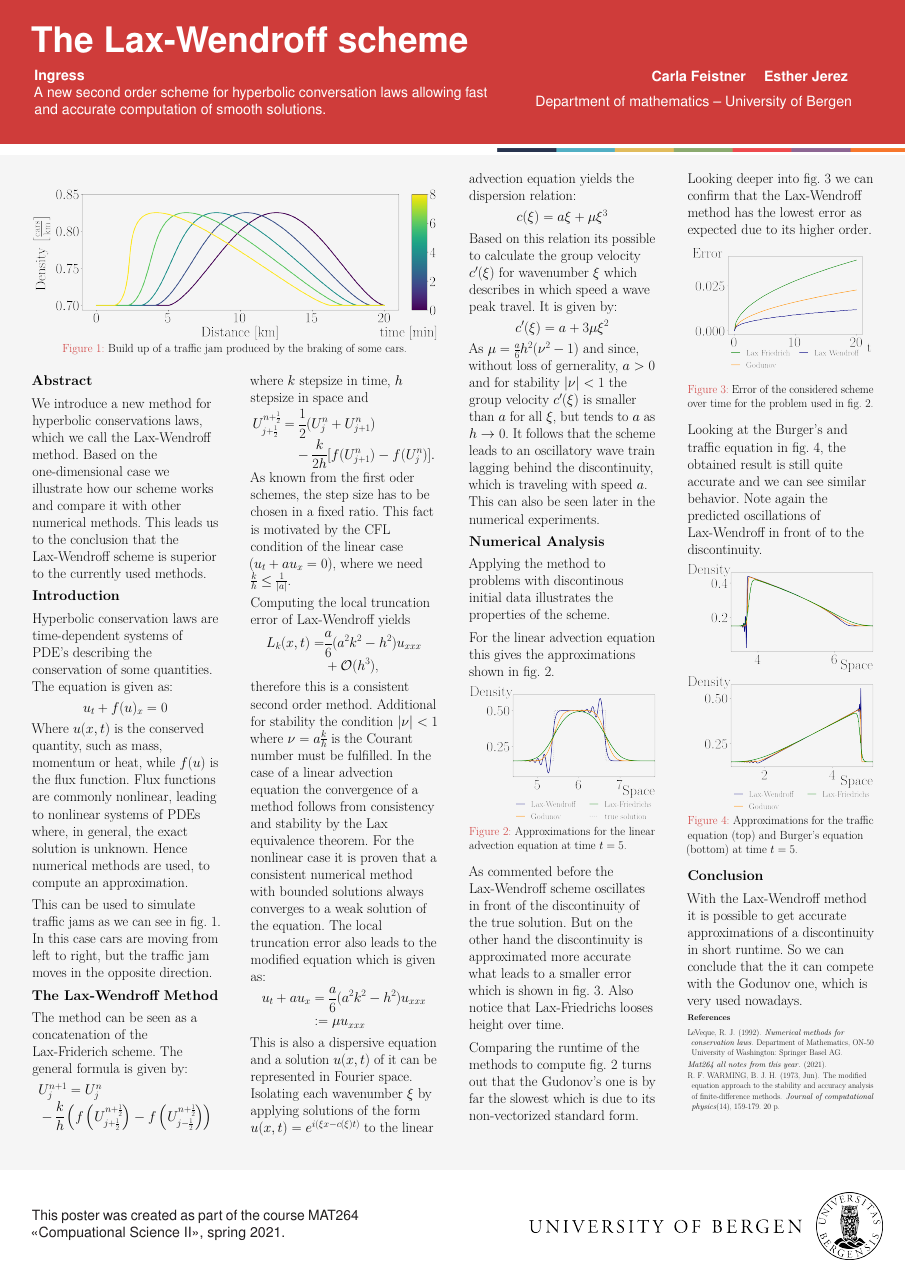
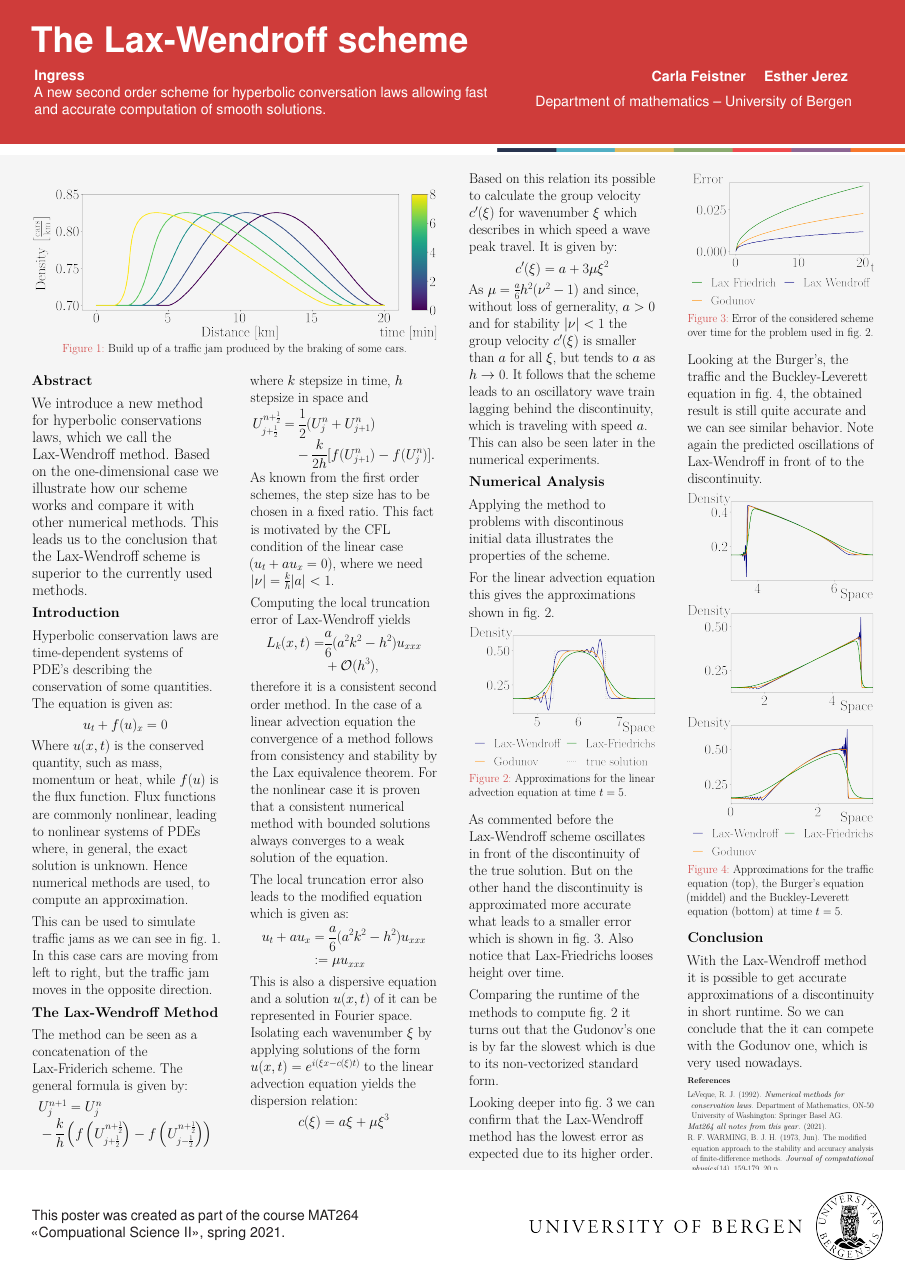
Before and after one commit to ejerezl/MAT264_p2, a LaTeX poster (Poster-Latex/portrait.tex): the whole page. Compiled offline with pdfLaTeX.

Commit message:
some more changes in the poster (still not the final edition, but maybe you want to look into it)

```diff
--- a/Poster-Latex/portrait.tex
+++ b/Poster-Latex/portrait.tex
@@ -102,7 +102,8 @@ A new second order scheme for hyperbolic conversation laws allowing fast and acc
 \textbf{Abstract}
 \vspace{0.5cm}
 
-We introduce a new method for hyperbolic conservations laws, which we call the Lax-Wendroff method. Based on the one-dimensional case we illustrate how our scheme works and compare it with other numerical methods. This leads us to the conclusion that the Lax-Wendroff scheme is superior to the currently used methods.
+{\fontsize{40}{15}\selectfont
+	We introduce a new method for hyperbolic conservations laws, which we call the Lax-Wendroff method. Based on the one-dimensional case we illustrate how our scheme works and compare it with other numerical methods. This leads us to the conclusion that the Lax-Wendroff scheme is superior to the currently used methods.}
 
 \vspace{0.5cm}
 \textbf{Introduction}
@@ -136,7 +136,7 @@ where $k$ stepsize in time, $h$ stepsize in space and
 U_{j+\frac{1}{2}}^{n+\frac{1}{2}} =&~ \frac{1}{2} (U_j^n + U_{j+1}^n)\\
 &- \frac{k}{2h}[f(U_{j+1}^n) - f(U_j^n)].
 \end{align*}
-As known from the first oder schemes, the step size has to be chosen in a fixed ratio. This fact is motivated by the CFL condition of the linear case ($u_t + au_x = 0$), where we need $\frac{k}{h} \leq \frac{1}{|a|}$.
+As known from the first order schemes, the step size has to be chosen in a fixed ratio. This fact is motivated by the CFL condition of the linear case ($u_t + au_x = 0$), where we need $|\nu| = \frac{k}{h} |a| < 1$.
 %The computation of the next time step can be written as a function of the solution of the current timestep by $U^{n+1} = \mathcal{H}(U^n)$. This notation can be used to define the local truncation error of a method by
 %\begin{align*}
 %L_k(x, t) = \frac{u(x, t+k) - \mathcal{H}(u(\cdot, t); x)}{k}
@@ -149,15 +149,21 @@ Computing the local truncation error of Lax-Wendroff yields
 L_k(x, t) = &\frac{a}{6}(a^2 k^2 - h^2)u_{xxx} \\
 &+ \mathcal{O}(h^3) \text{,}
 \end{align*}
-therefore this is a consistent second order method. Additional for stability the condition $|\nu| < 1$ where $\nu = a\frac{k}{h}$ is the Courant number must be fulfilled.
+therefore it is a consistent second order method.
+%Additional for stability the condition $|\nu| < 1$ where $\nu = a\frac{k}{h}$ is the Courant number must be fulfilled.
 In the case of a linear advection equation the convergence of a method follows from consistency and stability by the Lax equivalence theorem. For the nonlinear case it is proven that a consistent numerical method with bounded solutions always converges to a weak solution of the equation.
+
+\vspace{0.5cm}
 The local truncation error also leads to the modified equation which is given as:
 \begin{align*}
 u_t + a u_x &= \frac{a}{6} (a^2 k^2 - h^2) u_{xxx}\\
 &:= \mu u_{xxx}
 \end{align*}
 
-This is also a dispersive equation and a solution $u(x, t)$ of it can be represented in Fourier space. Isolating each wavenumber $\xi$ by applying solutions of the form $u(x,t) = e^{i(\xi x - c(\xi)t)}$ to the linear
+This is also a dispersive equation and a solution $u(x, t)$ of it can be represented in Fourier space. Isolating each wavenumber $\xi$ by applying solutions of the form $u(x,t) = e^{i(\xi x - c(\xi)t)}$ to the linear advection equation yields the dispersion relation:
+\begin{align*}
+c(\xi) = a\xi + \mu \xi^3
+\end{align*}
 
     \end{column}
 \end{column}
@@ -165,10 +171,6 @@ This is also a dispersive equation and a solution $u(x, t)$ of it can be represe
 \begin{column}{0.5\textwidth - 1.5cm}
 \vspace*{-1.7cm}
 
-advection equation yields the dispersion relation:
-\begin{align*}
-c(\xi) = a\xi + \mu \xi^3
-\end{align*}
 Based on this relation its possible to calculate the group velocity $c’(\xi)$ for wavenumber $\xi$ which describes in which speed a wave peak travel. It is given by:
 \begin{align*}
 c'(\xi) = a + 3\mu \xi^2
@@ -193,13 +195,15 @@ For the linear advection equation this gives the approximations shown in \cref{i
 As commented before the Lax-Wendroff scheme oscillates in front of the discontinuity of the true solution. But on the other hand the discontinuity is approximated more accurate what leads to a smaller error which is shown in \cref{img:error_over_time}. Also notice that Lax-Friedrichs looses height over time.
 
 \vspace{0.5cm}
-Comparing the runtime of the methods to compute \cref{img:linar_comprehension} turns out that the Gudonov's one is by far the slowest which is due to its non-vectorized standard form.
+Comparing the runtime of the methods to compute \cref{img:linar_comprehension} it turns out that the Gudonov's one is by far the slowest which is due to its non-vectorized standard form.
+
+\vspace{0.5cm}
+Looking deeper into \cref{img:error_over_time} we can confirm that the Lax-Wendroff method has the lowest error as expected due to its higher order.
 
 \end{column}
 \begin{column}{0.5\textwidth - 1.5cm}
 	\vspace*{-1.7cm}
 
-Looking deeper into \cref{img:error_over_time} we can confirm that the Lax-Wendroff method has the lowest error as expected due to its higher order.
 
     \begin{figure}
     	\includegraphics{fig/error_over_time.png}
@@ -207,7 +211,7 @@ Looking deeper into \cref{img:error_over_time} we can confirm that the Lax-Wendr
     	\label{img:error_over_time}
     \end{figure}
 
-Looking at the Burger's and traffic equation in \cref{img:non_lin_equation}, the obtained result is still quite accurate and we can see similar behavior. Note again the predicted oscillations of Lax-Wendroff in front of to the discontinuity.
+Looking at the Burger's, the traffic and the Buckley-Leverett equation in \cref{img:non_lin_equation}, the obtained result is still quite accurate and we can see similar behavior. Note again the predicted oscillations of Lax-Wendroff in front of to the discontinuity.
 
 \begin{figure}
 	\begin{subfigure}{\textwidth}
@@ -217,7 +221,11 @@ Looking at the Burger's and traffic equation in \cref{img:non_lin_equation}, the
 	\begin{subfigure}{\textwidth}
 		\includegraphics{fig/burger_compare.png}
 	\end{subfigure}
-	\caption{Approximations for the traffic equation (top) and Burger's equation (bottom) at time $t = 5$.}
+
+	\begin{subfigure}{\textwidth}
+		\includegraphics{fig/buckley_compare.png}
+	\end{subfigure}
+	\caption{Approximations for the traffic equation (top), the Burger's equation (middel) and the Buckley-Leverett equation (bottom) at time $t = 5$.}
 	\label{img:non_lin_equation}
 \end{figure}
 
```
Also changed, not shown: Poster-Latex/fig/buckley_compare.png (added), Poster-Latex/fig/burger_compare.png, Poster-Latex/fig/error_over_time.png, Poster-Latex/fig/error_over_time_oldversion.png (added), Poster-Latex/fig/linear_compare.png, Python/figures/plot.png, Poster-Latex/portrait.tex (3 more changed lines), 4 other files.
